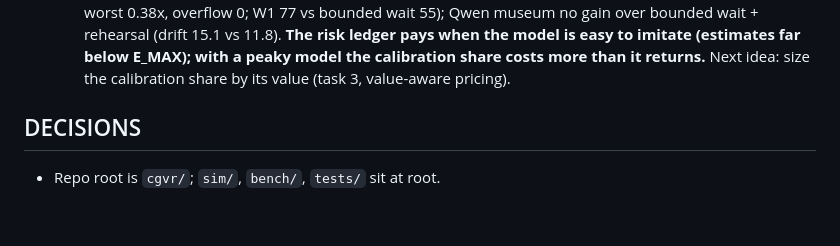
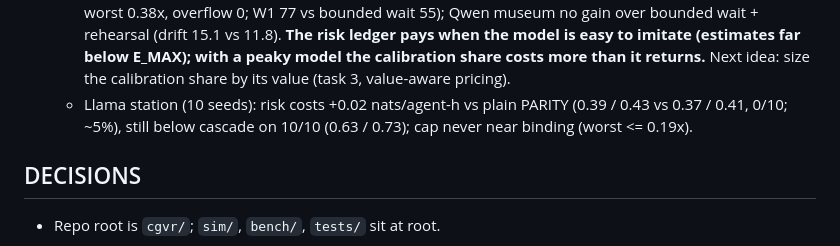
Before and after one commit to chhavi-pareek/cgvr, a Markdown page: STATE.md, the part around the change. Drawn GitHub-style; blank space fills up the shorter version.

Commit message:
STATE: Llama station result for the risk ledger (local only)
Co-Authored-By: Claude Opus 5.5 (1M context) <noreply@anthropic.com>
Claude-Session: https://claude.ai/code/session_01MaSD4KSvNaqfvYnJgJqdAh

```diff
--- a/STATE.md
+++ b/STATE.md
@@ -404,6 +404,7 @@
 - **Risk ledger for unseen contexts (2026-09-30; PATENT WORK: commit locally, DO NOT PUSH until the IPR cell advises).** `Run(bound="risk", alpha=A, explore=X)`, `DriftBound.charge_at/residual`, `bench.llm_agents --risk A X`, 3 new tests (20 pass). Seen contexts keep the exact charge (deterministic cap). An unseen context is charged the kernel prediction (Hamming neighbours' exact drift) plus the split-conformal quantile of recent residuals; each agent spends a per-stretch risk budget A over these (A/2, A/4, ...), so by a union bound P(stretch true drift > cap) <= A; stretches with no estimated charge stay deterministic. Residuals come only from calibration replies that land on a context still unseen then (neither surrogate nor predictor fitted to it). Two fixes found by testing: calibration gets its own token bucket (share X) that mandatory requests cannot overdraw (else deadlock: tokens reached -700, 4 residuals in 900 s), and calibration requests jump the model queue (behind a mandatory backlog they arrive minutes late). Returning unused calibration budget to the main one (three variants) helped the station but cost the museum ~25% of the gain (likely calm-period queue backlog, not verified), so the reserve is simply kept.
   - 10 seeds, A 0.2, X 0.3 (`bench/logs/risk/`, gitignored). **vs the hard cap:** Qwen museum N 2000 drift -10.7, waits -601/agent-h, 407 fewer still inside (10/10, with rehearsal 0.1); Llama museum waits -1765, 1003 fewer inside, W1 -123 s (10/10). Cap kept almost strictly: worst <= 1.05x max, overflow <= 0.04% of stretches (budget 20%). **vs bounded wait 5 s + rehearsal:** Qwen museum worse drift (+3.2) and waits, tighter worst agent (1.05 vs 1.38x); Llama museum better drift (-5.6, 10/10) and guarantee (0.62 vs 1.83x, overflow 0 vs 1.3%) but W1 +31 s. **vs cascade + rehearsal:** Qwen N 2000 same drift, worst -3.2x (10/10); Llama same or better drift (9/10), same W1. **Station (Qwen) cost:** drift +9% vs plain PARITY (0/10), the 30% calibration reserve; still -54% vs cascade.
   - Risk + rehearsal + wait 5 s (2 seeds): Llama museum best so far (waits 16, drift 4.0 vs cascade+reh 5.1, worst 0.38x, overflow 0; W1 77 vs bounded wait 55); Qwen museum no gain over bounded wait + rehearsal (drift 15.1 vs 11.8). **The risk ledger pays when the model is easy to imitate (estimates far below E_MAX); with a peaky model the calibration share costs more than it returns.** Next idea: size the calibration share by its value (task 3, value-aware pricing).
+  - Llama station (10 seeds): risk costs +0.02 nats/agent-h vs plain PARITY (0.39 / 0.43 vs 0.37 / 0.41, 0/10; ~5%), still below cascade on 10/10 (0.63 / 0.73); cap never near binding (worst <= 0.19x).
 
 ## DECISIONS
 - Repo root is `cgvr/`; `sim/`, `bench/`, `tests/` sit at root.
```
